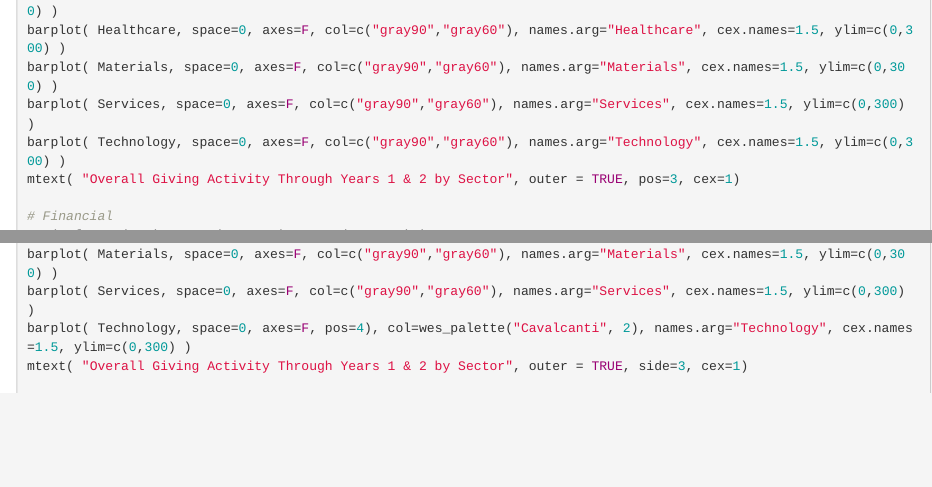
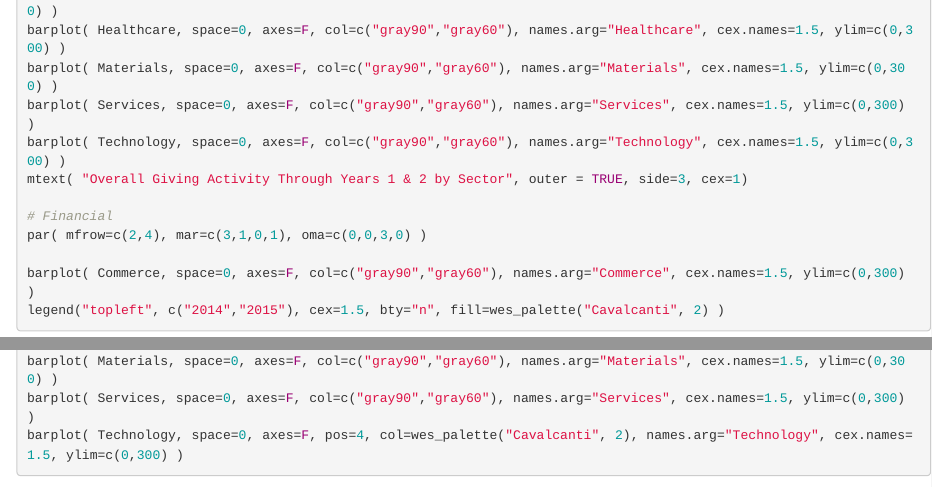
Before and after one commit to lecy/WWTD, an R Markdown document (SmallMultiples.Rmd): the page in a window 1100 px wide, from 2080 px down before the commit and from 2950 px down after it, so that both start at the same text, and a second part further down, joined at a grey line. Rendered offline with R 4.5, knitr and Pandoc, with nearby package versions; some code elsewhere in the file could not run offline.

Commit message:
fixed bugs

```diff
--- a/SmallMultiples.Rmd
+++ b/SmallMultiples.Rmd
@@ -96,7 +96,7 @@ barplot( Healthcare, space=0, axes=F, col=c("gray90","gray60"), names.arg="Healt
 barplot( Materials, space=0, axes=F, col=c("gray90","gray60"), names.arg="Materials", cex.names=1.5, ylim=c(0,300) )
 barplot( Services, space=0, axes=F, col=c("gray90","gray60"), names.arg="Services", cex.names=1.5, ylim=c(0,300) )
 barplot( Technology, space=0, axes=F, col=c("gray90","gray60"), names.arg="Technology", cex.names=1.5, ylim=c(0,300) )
-mtext( "Overall Giving Activity Through Years 1 & 2 by Sector", outer = TRUE, pos=3, cex=1)
+mtext( "Overall Giving Activity Through Years 1 & 2 by Sector", outer = TRUE, side=3, cex=1)
 
 # Financial
 par( mfrow=c(2,4), mar=c(3,1,0,1), oma=c(0,0,3,0) )
```
Also changed, not shown: SmallMultiples.Rmd (2 more changed lines), 1 other file.
